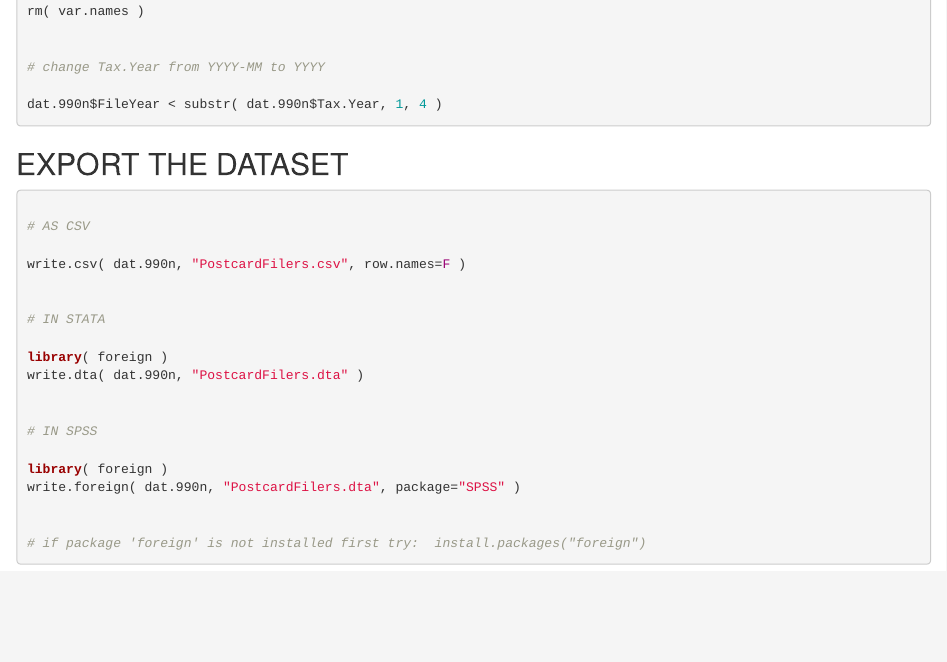
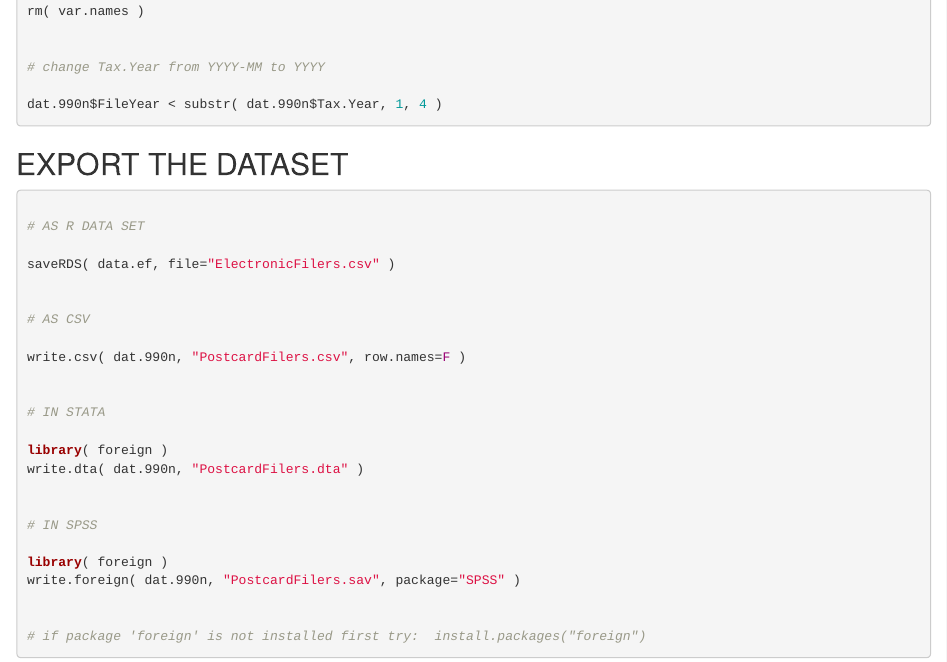
Before and after one commit to lecy/Open-Data-for-Nonprofit-Research, an R Markdown document (Build Datasets/postcard 990N filers.RMD): the page in a window 1100 px wide, from 1960 px down. Rendered offline with R 4.5, knitr and Pandoc, with nearby package versions.

Commit message:
Update postcard 990N filers.RMD

````diff
--- a/Build Datasets/postcard 990N filers.RMD
+++ b/Build Datasets/postcard 990N filers.RMD
@@ -106,6 +106,11 @@ dat.990n$FileYear < substr( dat.990n$Tax.Year, 1, 4 )
 
 ```R
 
+# AS R DATA SET
+
+saveRDS( data.ef, file="ElectronicFilers.csv" )
+
+
 # AS CSV
 
 write.csv( dat.990n, "PostcardFilers.csv", row.names=F )
@@ -120,7 +125,7 @@ write.dta( dat.990n, "PostcardFilers.dta" )
 # IN SPSS
 
 library( foreign )
-write.foreign( dat.990n, "PostcardFilers.dta", package="SPSS" )
+write.foreign( dat.990n, "PostcardFilers.sav", package="SPSS" )
 
 
 # if package 'foreign' is not installed first try:  install.packages("foreign")
````
